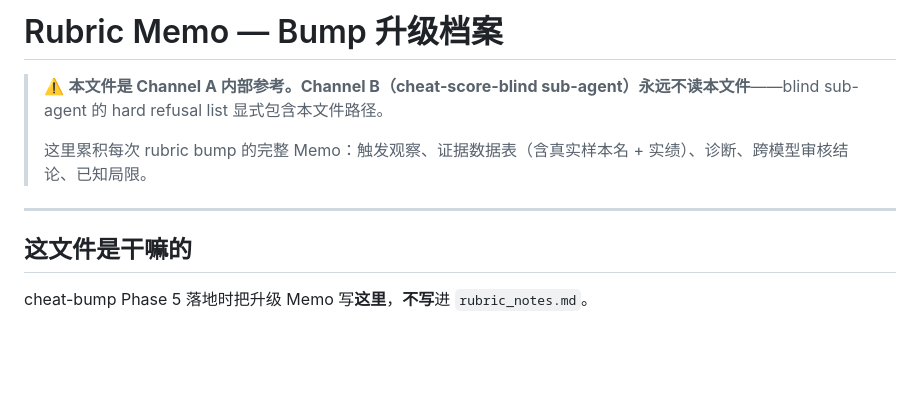
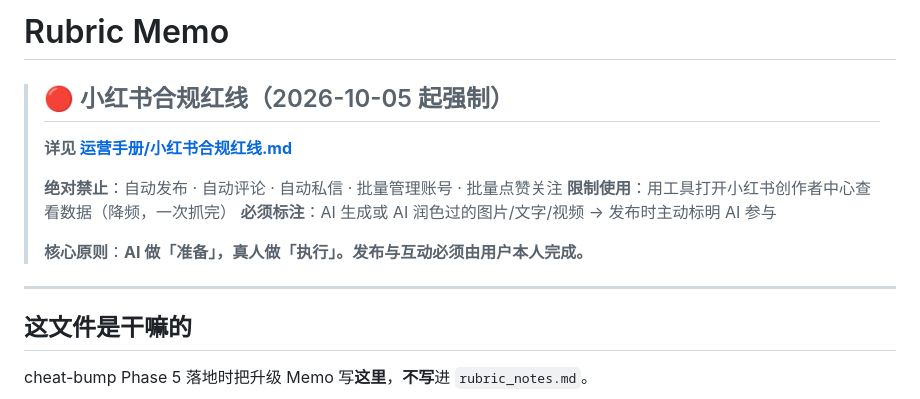
Before and after one commit to JFClimbing/jfclimbing-content-system, a Markdown page: workspace/rubric-memo.md, the part around the change. Drawn GitHub-style; blank space fills up the shorter version.

Commit message:
chore(data): 更新 rubric-memo.md

```diff
--- a/workspace/rubric-memo.md
+++ b/workspace/rubric-memo.md
@@ -1,10 +1,16 @@
-# Rubric Memo — Bump 升级档案
+# Rubric Memo
 
-> ⚠️ **本文件是 Channel A 内部参考。Channel B（cheat-score-blind sub-agent）**永远不读**本文件**——blind sub-agent 的 hard refusal list 显式包含本文件路径。
+> ## 🔴 小红书合规红线（2026-10-05 起强制）
+> **详见 [运营手册/小红书合规红线.md](运营手册/小红书合规红线.md)**
 >
-> 这里累积每次 rubric bump 的完整 Memo：触发观察、证据数据表（含真实样本名 + 实绩）、诊断、跨模型审核结论、已知局限。
+> **绝对禁止**：自动发布 · 自动评论 · 自动私信 · 批量管理账号 · 批量点赞关注
+> **限制使用**：用工具打开小红书创作者中心查看数据（降频，一次抓完）
+> **必须标注**：AI 生成或 AI 润色过的图片/文字/视频 → 发布时主动标明 AI 参与
+>
+> **核心原则**：**AI 做「准备」，真人做「执行」。发布与互动必须由用户本人完成。**
 
 ---
+
 
 ## 这文件是干嘛的
 
```
